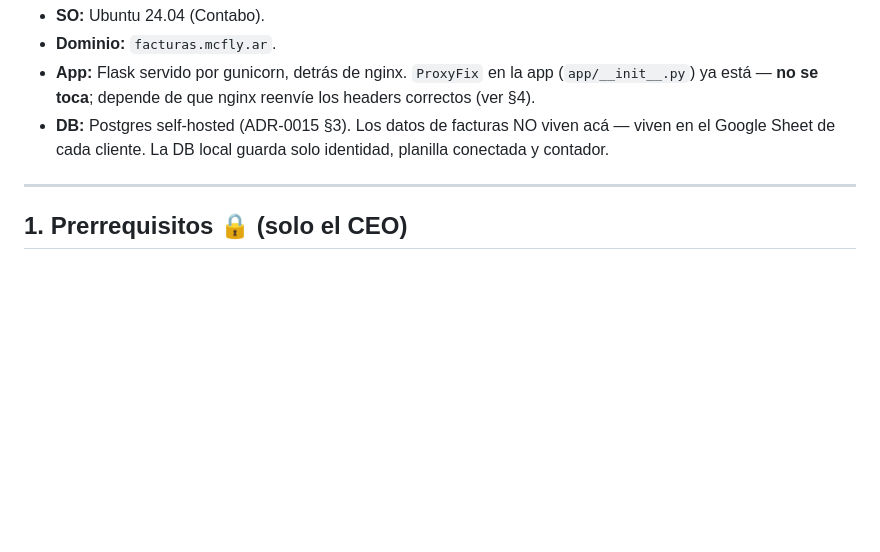
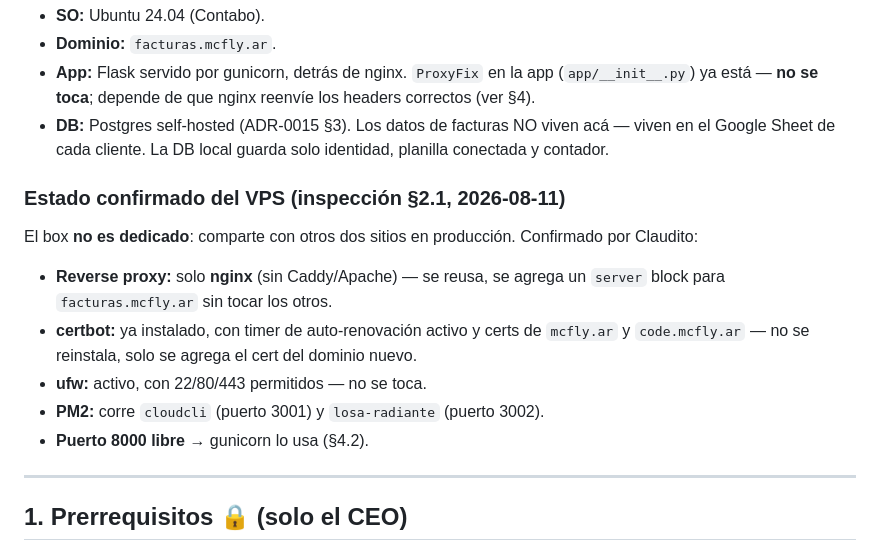
Before and after one commit to jordymg/8-FACTURAS-SAAS, a Markdown page: docs/ops/vps.md, the part around the change. Rendered like a GitHub page; blank space fills up the shorter version.

Commit message:
docs(ops): registrar topología confirmada del VPS (inspección 2.1)
Box compartido: nginx (único reverse proxy), certbot con timer activo y
certs de mcfly.ar/code.mcfly.ar, ufw activo (22/80/443), PM2 con cloudcli
(3001) y losa-radiante (3002), puerto 8000 libre para gunicorn.

Co-Authored-By: Claude Opus 4.8 <noreply@anthropic.com>

```diff
--- a/docs/ops/vps.md
+++ b/docs/ops/vps.md
@@ -38,6 +38,18 @@ facturas.mcfly.ar  ──►  nginx (:443, TLS Let's Encrypt)   [reverse proxy]
 - **DB:** Postgres self-hosted (ADR-0015 §3). Los datos de facturas NO
   viven acá — viven en el Google Sheet de cada cliente. La DB local guarda
   solo identidad, planilla conectada y contador.
+
+### Estado confirmado del VPS (inspección §2.1, 2026-08-11)
+El box **no es dedicado**: comparte con otros dos sitios en producción.
+Confirmado por Claudito:
+- **Reverse proxy:** solo **nginx** (sin Caddy/Apache) — se reusa, se agrega
+  un `server` block para `facturas.mcfly.ar` sin tocar los otros.
+- **certbot:** ya instalado, con timer de auto-renovación activo y certs de
+  `mcfly.ar` y `code.mcfly.ar` — no se reinstala, solo se agrega el cert del
+  dominio nuevo.
+- **ufw:** activo, con 22/80/443 permitidos — no se toca.
+- **PM2:** corre `cloudcli` (puerto 3001) y `losa-radiante` (puerto 3002).
+- **Puerto 8000 libre** → gunicorn lo usa (§4.2).
 
 ---
 
```
